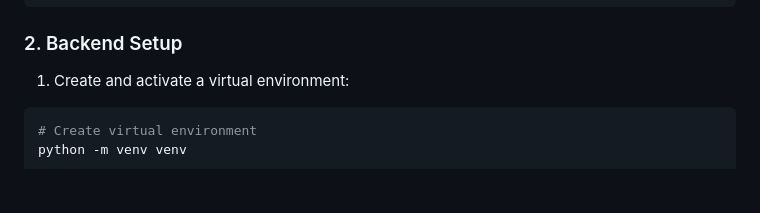
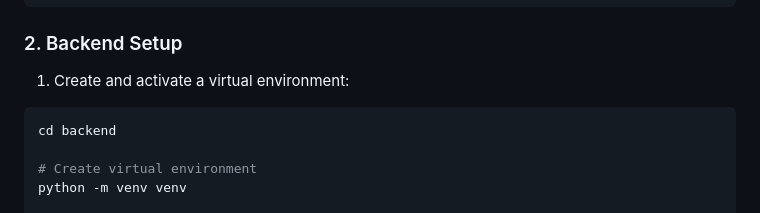
Before and after one commit to Rohanvernekarr/collegeadmission, a Markdown page: README.md, the part around the change. GitHub-like rendering; blank space fills up the shorter version.

````diff
--- a/README.md
+++ b/README.md
@@ -25,6 +25,8 @@ cd collegeadmissionportal
 1. Create and activate a virtual environment:
 
 ```bash
+cd backend
+
 # Create virtual environment
 python -m venv venv
 
````
